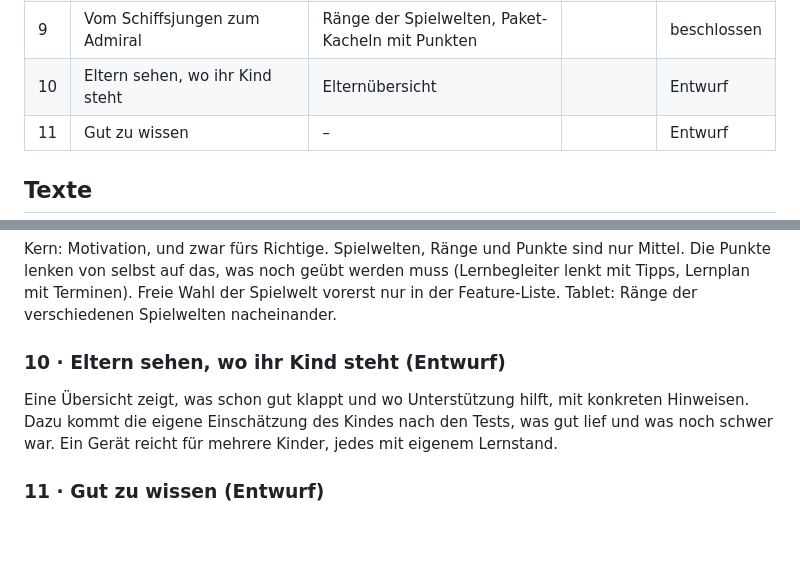
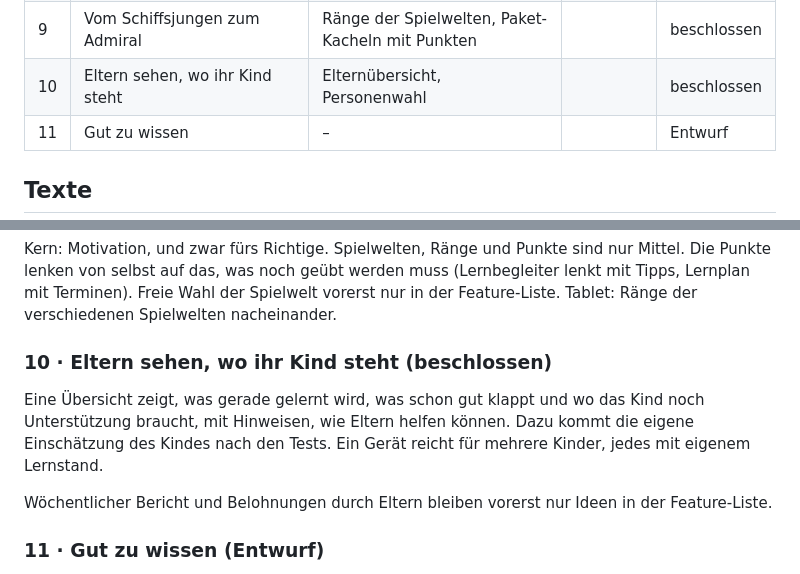
Before and after one commit to rzao-HH/lernzentrale, a Markdown page: produkt/produktseite.md, 2 parts joined by grey strips. GitHub-like rendering; blank space fills up the shorter version.

Commit message:
Produktseite: Abschnitt 10 beschlossen
Co-Authored-By: Claude Opus 5.5 <noreply@anthropic.com>
Claude-Session: https://claude.ai/code/session_01LvdoUwkUAw9uG3BguyMD9n

```diff
--- a/produkt/produktseite.md
+++ b/produkt/produktseite.md
@@ -29,7 +29,7 @@ Die Abschnitte folgen der Unterzeile des Einstiegs: lernt mit → klassisch und
 | 7 | Bereit für die Arbeit | Lernplan, schneller Test, freier Test mit Musterlösung | | beschlossen |
 | 8 | Lerngruppen und Duelle | Tauziehen-Duell, Rangliste der Lerngruppe | | beschlossen |
 | 9 | Vom Schiffsjungen zum Admiral | Ränge der Spielwelten, Paket-Kacheln mit Punkten | | beschlossen |
-| 10 | Eltern sehen, wo ihr Kind steht | Elternübersicht | | Entwurf |
+| 10 | Eltern sehen, wo ihr Kind steht | Elternübersicht, Personenwahl | | beschlossen |
 | 11 | Gut zu wissen | – | | Entwurf |
 
 ## Texte
@@ -74,8 +74,10 @@ Jedes Fach hat seine eigene Spielwelt, mit eigener Sprache, eigenen Spielen und
 
 Kern: Motivation, und zwar fürs Richtige. Spielwelten, Ränge und Punkte sind nur Mittel. Die Punkte lenken von selbst auf das, was noch geübt werden muss (Lernbegleiter lenkt mit Tipps, Lernplan mit Terminen). Freie Wahl der Spielwelt vorerst nur in der Feature-Liste. Tablet: Ränge der verschiedenen Spielwelten nacheinander.
 
-### 10 · Eltern sehen, wo ihr Kind steht (Entwurf)
-Eine Übersicht zeigt, was schon gut klappt und wo Unterstützung hilft, mit konkreten Hinweisen. Dazu kommt die eigene Einschätzung des Kindes nach den Tests, was gut lief und was noch schwer war. Ein Gerät reicht für mehrere Kinder, jedes mit eigenem Lernstand.
+### 10 · Eltern sehen, wo ihr Kind steht (beschlossen)
+Eine Übersicht zeigt, was gerade gelernt wird, was schon gut klappt und wo das Kind noch Unterstützung braucht, mit Hinweisen, wie Eltern helfen können. Dazu kommt die eigene Einschätzung des Kindes nach den Tests. Ein Gerät reicht für mehrere Kinder, jedes mit eigenem Lernstand.
+
+Wöchentlicher Bericht und Belohnungen durch Eltern bleiben vorerst nur Ideen in der Feature-Liste.
 
 ### 11 · Gut zu wissen (Entwurf)
 - Arbeitsblätter bleiben privat, nur die Themen werden verwendet.
```
